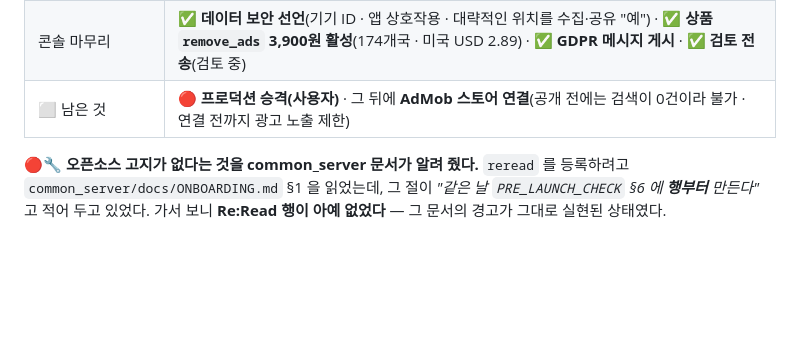
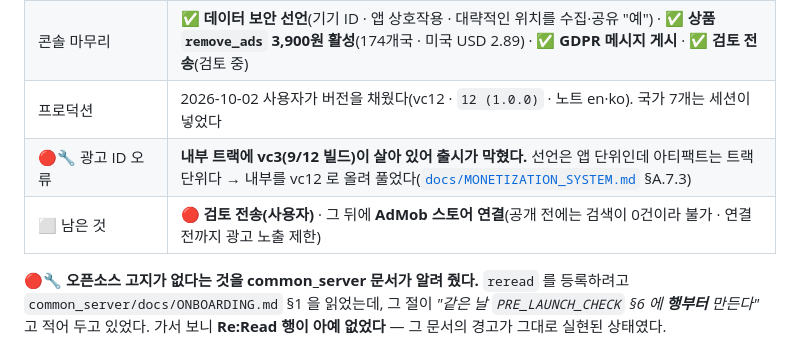
Before and after one commit to sonwheesung/Bookmind, a Markdown page: CLAUDE.md, the part around the change. Rendered like a GitHub page; blank space fills up the shorter version.

```diff
--- a/CLAUDE.md
+++ b/CLAUDE.md
@@ -792,7 +792,9 @@ OTA 는 Play 트랙에 새 버전을 만들지 않는다. 그래서 업체가
 | 콘솔 선언 | ✅ 광고 ID **예**(용도: 광고·마케팅 + 사기 예방) · 광고 포함 **예**. 🔴 **선언이 업로드보다 먼저여야 했다**(아래) |
 | 🔴 법무 게시 | ✅ **처리방침 v1.3 · 이용약관** 둘 다 **200 실측**(배구 저장소 `main` `035b5b8`). 사용자가 *"끝까지 제가"* 로 세션에 맡겼다 |
 | 콘솔 마무리 | ✅ **데이터 보안 선언**(기기 ID · 앱 상호작용 · 대략적인 위치를 수집·공유 "예") · ✅ **상품 `remove_ads` 3,900원 활성**(174개국 · 미국 USD 2.89) · ✅ **GDPR 메시지 게시** · ✅ **검토 전송**(검토 중) |
-| ⬜ 남은 것 | 🔴 **프로덕션 승격(사용자)** · 그 뒤에 **AdMob 스토어 연결**(공개 전에는 검색이 0건이라 불가 · 연결 전까지 광고 노출 제한) |
+| 프로덕션 | 2026-10-02 사용자가 버전을 채웠다(vc12 · `12 (1.0.0)` · 노트 en·ko). 국가 7개는 세션이 넣었다 |
+| 🔴🔧 광고 ID 오류 | **내부 트랙에 vc3(9/12 빌드)이 살아 있어 출시가 막혔다.** 선언은 앱 단위인데 아티팩트는 트랙 단위다 → 내부를 vc12 로 올려 풀었다([`docs/MONETIZATION_SYSTEM.md`](./docs/MONETIZATION_SYSTEM.md) §A.7.3) |
+| ⬜ 남은 것 | 🔴 **검토 전송(사용자)** · 그 뒤에 **AdMob 스토어 연결**(공개 전에는 검색이 0건이라 불가 · 연결 전까지 광고 노출 제한) |
 
 🔴🔧 **오픈소스 고지가 없다는 것을 common_server 문서가 알려 줬다.** `reread` 를 등록하려고
 `common_server/docs/ONBOARDING.md` §1 을 읽었는데, 그 절이 *"같은 날 `PRE_LAUNCH_CHECK` §6 에 **행부터** 만든다"* 고
```
Also changed, not shown: docs/MONETIZATION_SYSTEM.md (+33 -1 lines).
